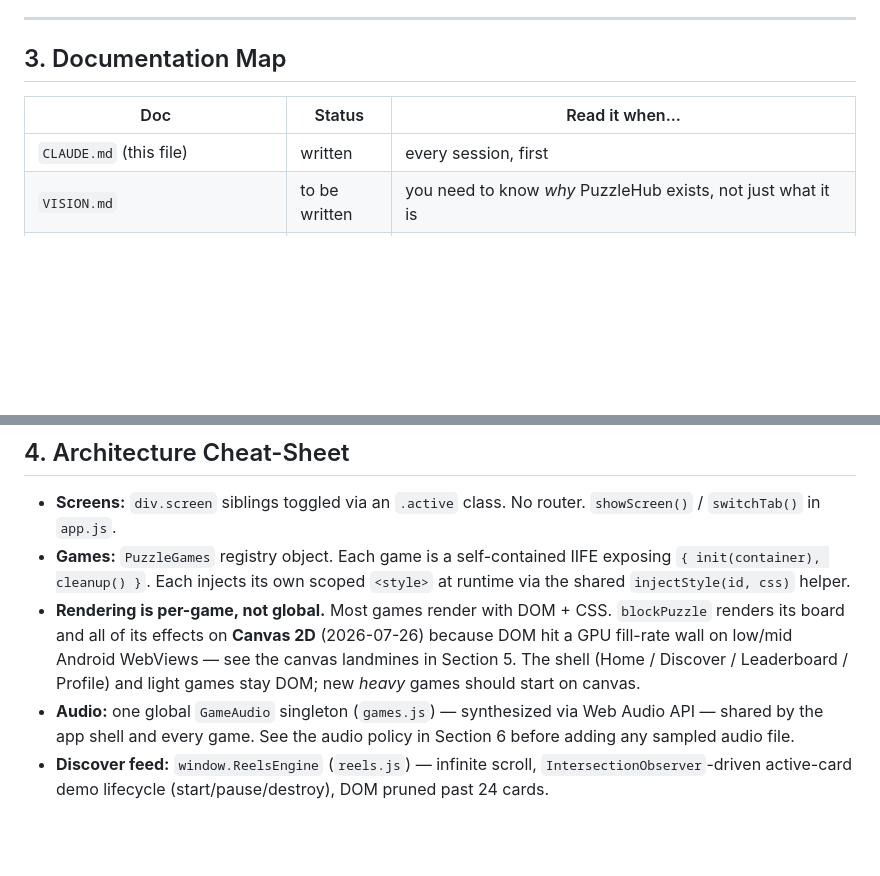
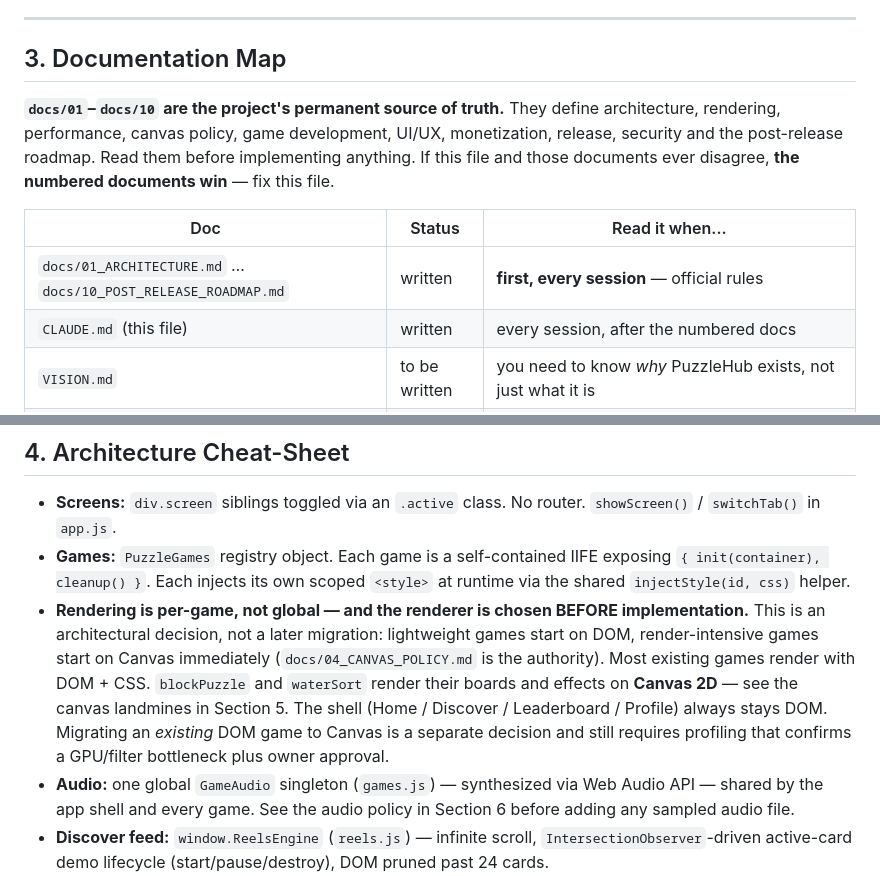
Before and after one commit to onur33360-dev/puzzlehub, a Markdown page: CLAUDE.md, 2 parts joined by grey strips. Drawn GitHub-style; blank space fills up the shorter version.

Commit message:
docs(claude): CLAUDE.md'yi numarali dokumanlarla hizala
Iki dokuman dogrudan celisiyordu:
  CLAUDE.md §4      : "yeni AGIR oyunlar canvas'ta baslamali"
  04_CANVAS_POLICY  : "her yeni oyun DOM olarak baslamak zorunda"

Yeni politika CLAUDE.md'nin yonunu dogruluyor, ama ifade belirsizdi
("agir" tanimsizdi ve secim zamani soylenmiyordu). Netlestirildi:
renderer secimi UYGULAMADAN ONCE verilen mimari bir karar; hafif oyunlar
DOM, render-yogun oyunlar dogrudan Canvas. Mevcut bir DOM oyununu
tasimak ayri bir karar olarak ayrildi (profilleme + onay sart).

Ayrica dokuman haritasina docs/01–10 eklendi ve oncelik yazildi: bu
dosya ile numarali dokumanlar celisirse NUMARALI DOKUMANLAR kazanir.
waterSort da canvas renderer kullananlar arasina eklendi (bu sprintte
gecti, CLAUDE.md hala yalniz blockPuzzle'i sayiyordu).

Co-Authored-By: Claude Opus 5 <noreply@anthropic.com>

```diff
--- a/CLAUDE.md
+++ b/CLAUDE.md
@@ -104,9 +104,16 @@ load-bearing — don't remove it when adding a file, update both lists.
 
 ## 3. Documentation Map
 
+**`docs/01`–`docs/10` are the project's permanent source of truth.** They define
+architecture, rendering, performance, canvas policy, game development, UI/UX,
+monetization, release, security and the post-release roadmap. Read them before
+implementing anything. If this file and those documents ever disagree, **the
+numbered documents win** — fix this file.
+
 | Doc | Status | Read it when... |
 |---|---|---|
-| `CLAUDE.md` (this file) | written | every session, first |
+| `docs/01_ARCHITECTURE.md` … `docs/10_POST_RELEASE_ROADMAP.md` | written | **first, every session** — official rules |
+| `CLAUDE.md` (this file) | written | every session, after the numbered docs |
 | `VISION.md` | to be written | you need to know *why* PuzzleHub exists, not just what it is |
 | `PRODUCT_PRINCIPLES.md` | to be written | weighing a product tradeoff |
 | `UX_RULES.md` | to be written | touching any interaction/navigation pattern |
@@ -130,7 +137,7 @@ load-bearing — don't remove it when adding a file, update both lists.
 
 - **Screens:** `div.screen` siblings toggled via an `.active` class. No router. `showScreen()` / `switchTab()` in `app.js`.
 - **Games:** `PuzzleGames` registry object. Each game is a self-contained IIFE exposing `{ init(container), cleanup() }`. Each injects its own scoped `<style>` at runtime via the shared `injectStyle(id, css)` helper.
-- **Rendering is per-game, not global.** Most games render with DOM + CSS. `blockPuzzle` renders its board and all of its effects on **Canvas 2D** (2026-07-26) because DOM hit a GPU fill-rate wall on low/mid Android WebViews — see the canvas landmines in Section 5. The shell (Home / Discover / Leaderboard / Profile) and light games stay DOM; new *heavy* games should start on canvas.
+- **Rendering is per-game, not global — and the renderer is chosen BEFORE implementation.** This is an architectural decision, not a later migration: lightweight games start on DOM, render-intensive games start on Canvas immediately (`docs/04_CANVAS_POLICY.md` is the authority). Most existing games render with DOM + CSS. `blockPuzzle` and `waterSort` render their boards and effects on **Canvas 2D** — see the canvas landmines in Section 5. The shell (Home / Discover / Leaderboard / Profile) always stays DOM. Migrating an *existing* DOM game to Canvas is a separate decision and still requires profiling that confirms a GPU/filter bottleneck plus owner approval.
 - **Audio:** one global `GameAudio` singleton (`games.js`) — synthesized via Web Audio API — shared by the app shell and every game. See the audio policy in Section 6 before adding any sampled audio file.
 - **Discover feed:** `window.ReelsEngine` (`reels.js`) — infinite scroll, `IntersectionObserver`-driven active-card demo lifecycle (start/pause/destroy), DOM pruned past 24 cards.
 - **State:** no state-management library. State lives in per-game closures plus `localStorage`. UI updates are imperative `innerHTML` template-string re-renders, not reactive/diffed.
```
